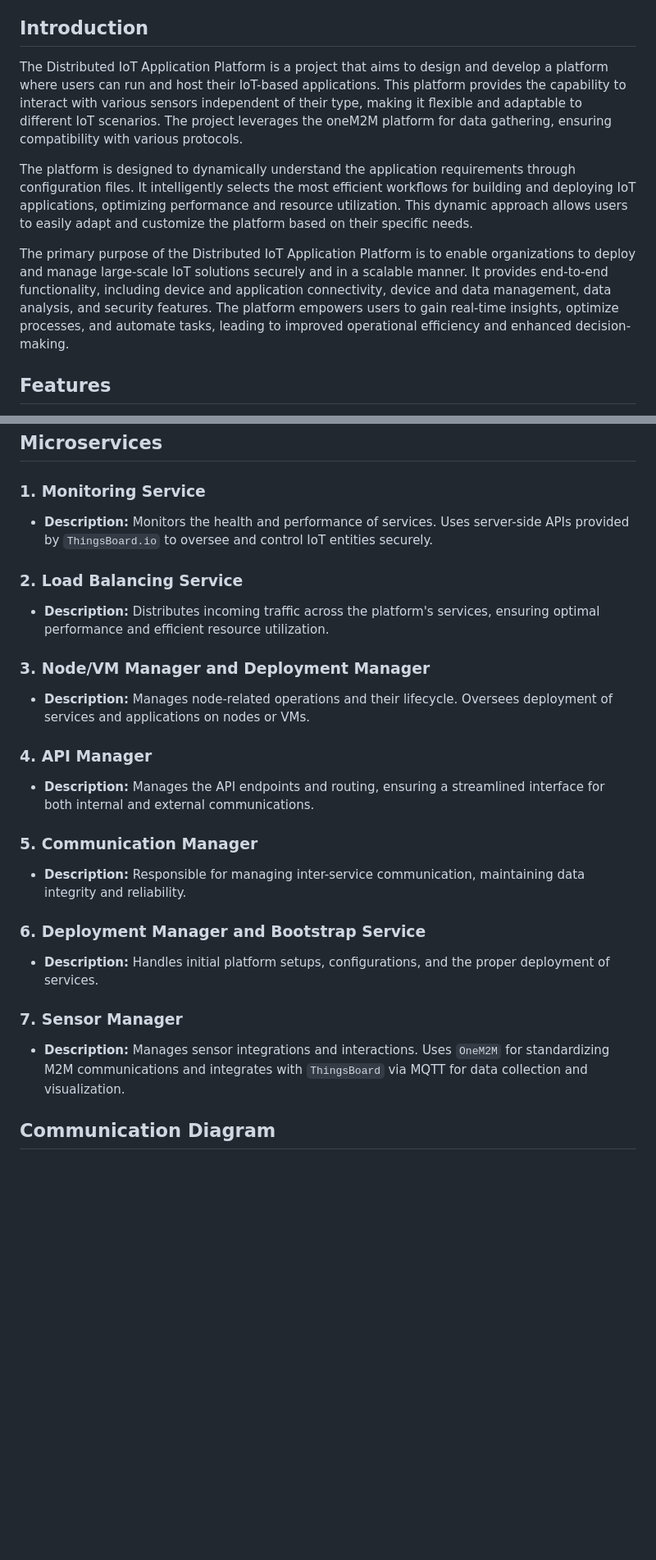
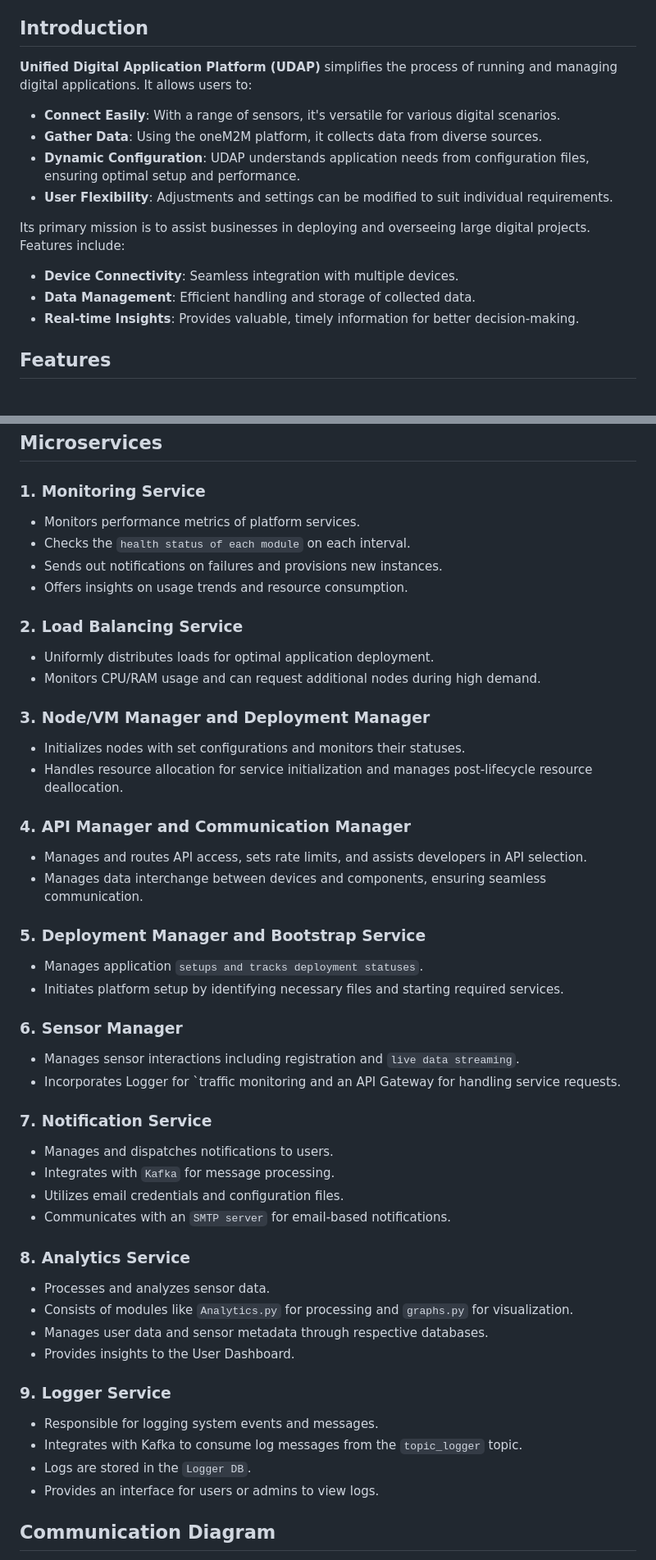
Before and after one commit to sharmamht19/Application-deployment-Platform, a Markdown page: README.md, 2 parts joined by grey strips. Shown: that part at 82% size. Rendered like a GitHub page; blank space fills up the shorter version.

```diff
--- a/README.md
+++ b/README.md
@@ -21,11 +23,18 @@ The Distributed IoT Application Platform makes it easy for users to set up and m
 
 ## Introduction
 
-The Distributed IoT Application Platform is a project that aims to design and develop a platform where users can run and host their IoT-based applications. This platform provides the capability to interact with various sensors independent of their type, making it flexible and adaptable to different IoT scenarios. The project leverages the oneM2M platform for data gathering, ensuring compatibility with various protocols.
+**Unified Digital Application Platform (UDAP)** simplifies the process of running and managing digital applications. It allows users to:
 
-The platform is designed to dynamically understand the application requirements through configuration files. It intelligently selects the most efficient workflows for building and deploying IoT applications, optimizing performance and resource utilization. This dynamic approach allows users to easily adapt and customize the platform based on their specific needs.
+- **Connect Easily**: With a range of sensors, it's versatile for various digital scenarios.
+- **Gather Data**: Using the oneM2M platform, it collects data from diverse sources.
+- **Dynamic Configuration**: UDAP understands application needs from configuration files, ensuring optimal setup and performance.
+- **User Flexibility**: Adjustments and settings can be modified to suit individual requirements.
 
-The primary purpose of the Distributed IoT Application Platform is to enable organizations to deploy and manage large-scale IoT solutions securely and in a scalable manner. It provides end-to-end functionality, including device and application connectivity, device and data management, data analysis, and security features. The platform empowers users to gain real-time insights, optimize processes, and automate tasks, leading to improved operational efficiency and enhanced decision-making.
+Its primary mission is to assist businesses in deploying and overseeing large digital projects. Features include:
+
+- **Device Connectivity**: Seamless integration with multiple devices.
+- **Data Management**: Efficient handling and storage of collected data.
+- **Real-time Insights**: Provides valuable, timely information for better decision-making.
 
 ## Features
 
@@ -148,31 +157,56 @@ The project is organized as follows:
 
 ### 1. Monitoring Service
 
-- **Description:** Monitors the health and performance of services. Uses server-side APIs provided by `ThingsBoard.io` to oversee and control IoT entities securely.
+- Monitors performance metrics of platform services.
+- Checks the `health status of each module` on each interval.
+- Sends out notifications on failures and provisions new instances.
+- Offers insights on usage trends and resource consumption.
 
 ### 2. Load Balancing Service
 
-- **Description:** Distributes incoming traffic across the platform's services, ensuring optimal performance and efficient resource utilization.
+- Uniformly distributes loads for optimal application deployment.
+- Monitors CPU/RAM usage and can request additional nodes during high demand.
 
 ### 3. Node/VM Manager and Deployment Manager
 
-- **Description:** Manages node-related operations and their lifecycle. Oversees deployment of services and applications on nodes or VMs.
+- Initializes nodes with set configurations and monitors their statuses.
+- Handles resource allocation for service initialization and manages post-lifecycle resource deallocation.
 
-### 4. API Manager
+### 4. API Manager and Communication Manager
 
-- **Description:** Manages the API endpoints and routing, ensuring a streamlined interface for both internal and external communications.
+- Manages and routes API access, sets rate limits, and assists developers in API selection.
+- Manages data interchange between devices and components, ensuring seamless communication.
 
-### 5. Communication Manager
+### 5. Deployment Manager and Bootstrap Service
 
-- **Description:** Responsible for managing inter-service communication, maintaining data integrity and reliability.
+- Manages application `setups and tracks deployment statuses`.
+- Initiates platform setup by identifying necessary files and starting required services.
 
-### 6. Deployment Manager and Bootstrap Service
+### 6. Sensor Manager
 
-- **Description:** Handles initial platform setups, configurations, and the proper deployment of services.
+- Manages sensor interactions including registration and `live data streaming`.
+- Incorporates Logger for `traffic monitoring and an API Gateway for handling service requests.
 
-### 7. Sensor Manager
+### 7. Notification Service
 
-- **Description:** Manages sensor integrations and interactions. Uses `OneM2M` for standardizing M2M communications and integrates with `ThingsBoard` via MQTT for data collection and visualization.
+- Manages and dispatches notifications to users.
+- Integrates with `Kafka` for message processing.
+- Utilizes email credentials and configuration files.
+- Communicates with an `SMTP server` for email-based notifications.
+
+### 8. Analytics Service
+
+- Processes and analyzes sensor data.
+- Consists of modules like `Analytics.py` for processing and `graphs.py` for visualization.
+- Manages user data and sensor metadata through respective databases.
+- Provides insights to the User Dashboard.
+
+### 9. Logger Service
+
+- Responsible for logging system events and messages.
+- Integrates with Kafka to consume log messages from the `topic_logger` topic.
+- Logs are stored in the `Logger DB`.
+- Provides an interface for users or admins to view logs.
 
 ## Communication Diagram
 
```
Also changed, not shown: other parts of README.md (+4 -2 lines).
